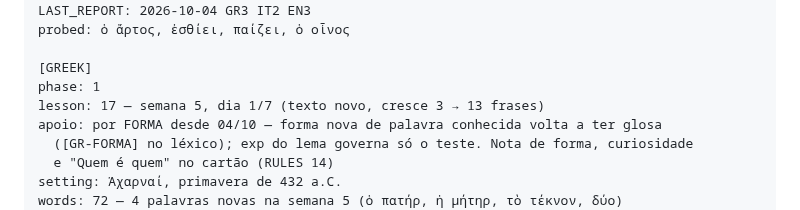
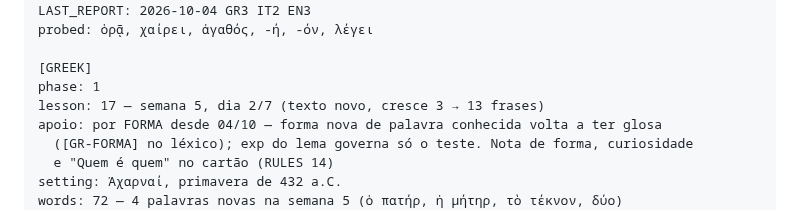
Before and after one commit to mathewse97/daily-language-learning, a Markdown page: state/logbook.md, the part around one of its changes. Rendered like a GitHub page.

```diff
--- a/state/logbook.md
+++ b/state/logbook.md
@@ -17,10 +17,10 @@ DAY: 29
 STREAK: 0
 LAST_REPORT: 2026-10-04 GR3 IT2 EN3
-probed: ὁ ἄρτος, ἐσθίει, παίζει, ὁ οἶνος
+probed: ὁρᾷ, χαίρει, ἀγαθός, -ή, -όν, λέγει
 
 [GREEK]
 phase: 1
-lesson: 17 — semana 5, dia 1/7 (texto novo, cresce 3 → 13 frases)
+lesson: 17 — semana 5, dia 2/7 (texto novo, cresce 3 → 13 frases)
 apoio: por FORMA desde 04/10 — forma nova de palavra conhecida volta a ter glosa
   ([GR-FORMA] no léxico); exp do lema governa só o teste. Nota de forma, curiosidade
   e "Quem é quem" no cartão (RULES 14)
```
Also changed, not shown: other parts of state/logbook.md (+2 -2 lines).
